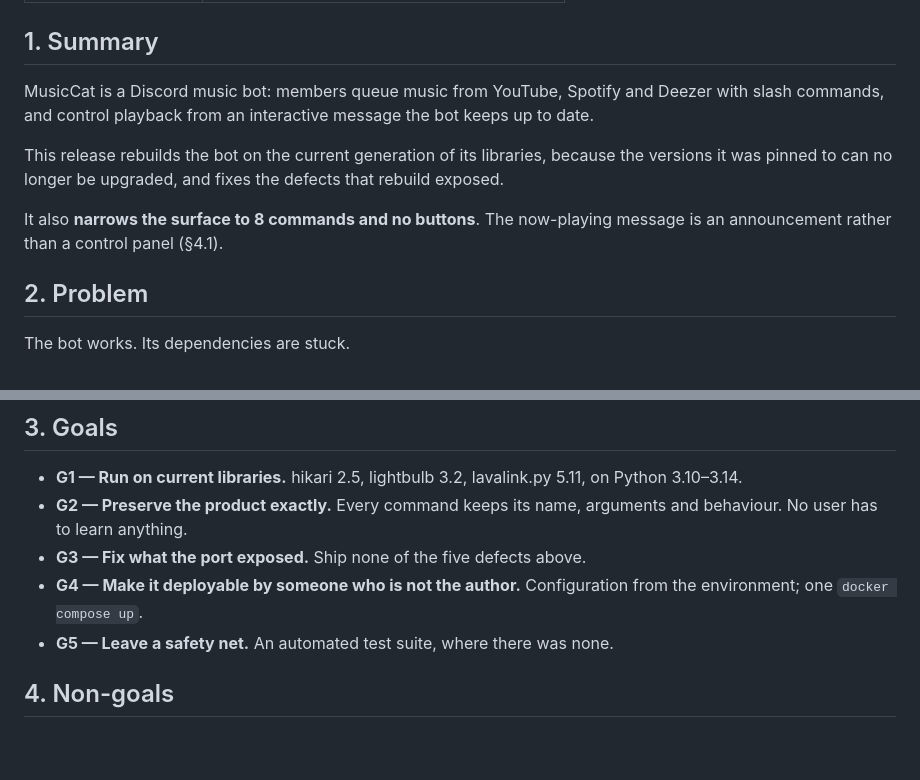
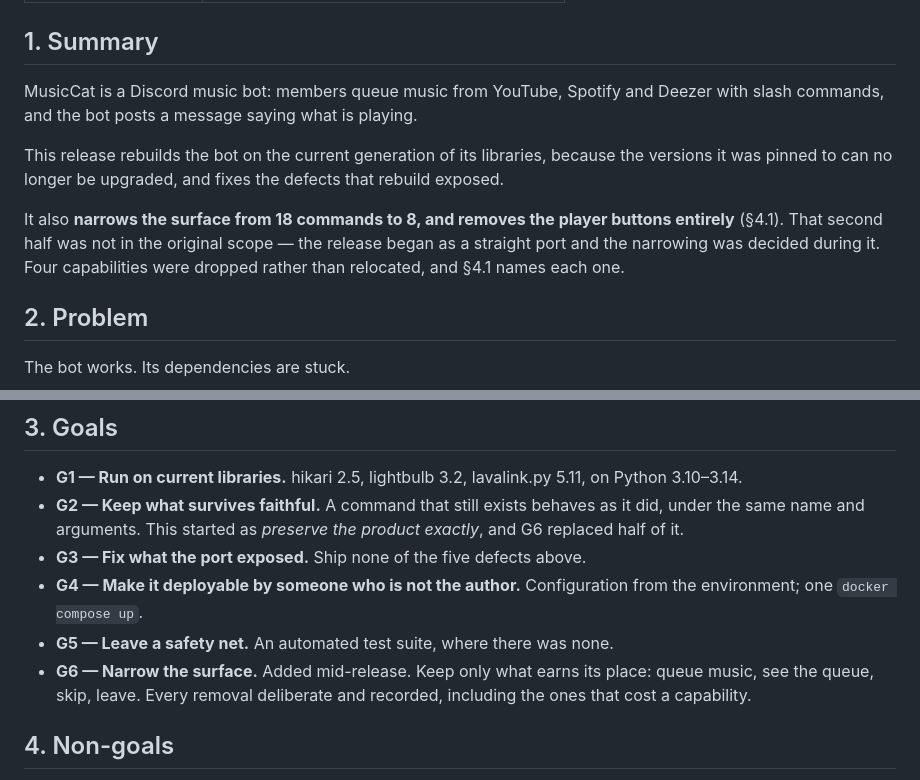
Before and after one commit to nauqh/nauqh.github.io, a Markdown page: musiccat/docs/prd.md, 2 parts joined by grey strips. Rendered like a GitHub page; blank space fills up the shorter version.

Commit message:
docs(musiccat): correct the PRD's summary and goals
Two statements in prd.md had been left behind by the trimming and now contradict
both the code and the document's own §4.1.

§1 described members controlling "playback from an interactive message the bot
keeps up to date" — there has been no such message since the buttons came out,
two commits ago.

G2 was worse: "Preserve the product exactly. Every command keeps its name,
arguments and behaviour. No user has to learn anything." Ten of eighteen commands
are gone. It was true when written, when this was a straight port, and quietly
became false when the scope changed.

Rather than delete it, the goal is split so the record shows what happened: G2
now covers only what survives, and a new G6 — "Narrow the surface", marked as
added mid-release — covers what did not. §1 says the same, and says the
narrowing was not in the original scope.

A goals section that has been overtaken is worth more corrected than tidy.

```diff
--- a/musiccat/docs/prd.md
+++ b/musiccat/docs/prd.md
@@ -11,15 +11,16 @@
 ## 1. Summary
 
 MusicCat is a Discord music bot: members queue music from YouTube, Spotify and
-Deezer with slash commands, and control playback from an interactive message the
-bot keeps up to date.
+Deezer with slash commands, and the bot posts a message saying what is playing.
 
 This release rebuilds the bot on the current generation of its libraries, because
 the versions it was pinned to can no longer be upgraded, and fixes the defects
 that rebuild exposed.
 
-It also **narrows the surface to 8 commands and no buttons**. The now-playing
-message is an announcement rather than a control panel (§4.1).
+It also **narrows the surface from 18 commands to 8, and removes the player
+buttons entirely** (§4.1). That second half was not in the original scope — the
+release began as a straight port and the narrowing was decided during it. Four
+capabilities were dropped rather than relocated, and §4.1 names each one.
 
 ## 2. Problem
 
@@ -56,12 +57,16 @@ pre-existing user-facing bugs, not new work:
 
 - **G1 — Run on current libraries.** hikari 2.5, lightbulb 3.2, lavalink.py 5.11,
   on Python 3.10–3.14.
-- **G2 — Preserve the product exactly.** Every command keeps its name, arguments
-  and behaviour. No user has to learn anything.
+- **G2 — Keep what survives faithful.** A command that still exists behaves as it
+  did, under the same name and arguments. This started as *preserve the product
+  exactly*, and G6 replaced half of it.
 - **G3 — Fix what the port exposed.** Ship none of the five defects above.
 - **G4 — Make it deployable by someone who is not the author.** Configuration
   from the environment; one `docker compose up`.
 - **G5 — Leave a safety net.** An automated test suite, where there was none.
+- **G6 — Narrow the surface.** Added mid-release. Keep only what earns its place:
+  queue music, see the queue, skip, leave. Every removal deliberate and recorded,
+  including the ones that cost a capability.
 
 ## 4. Non-goals
 
```
